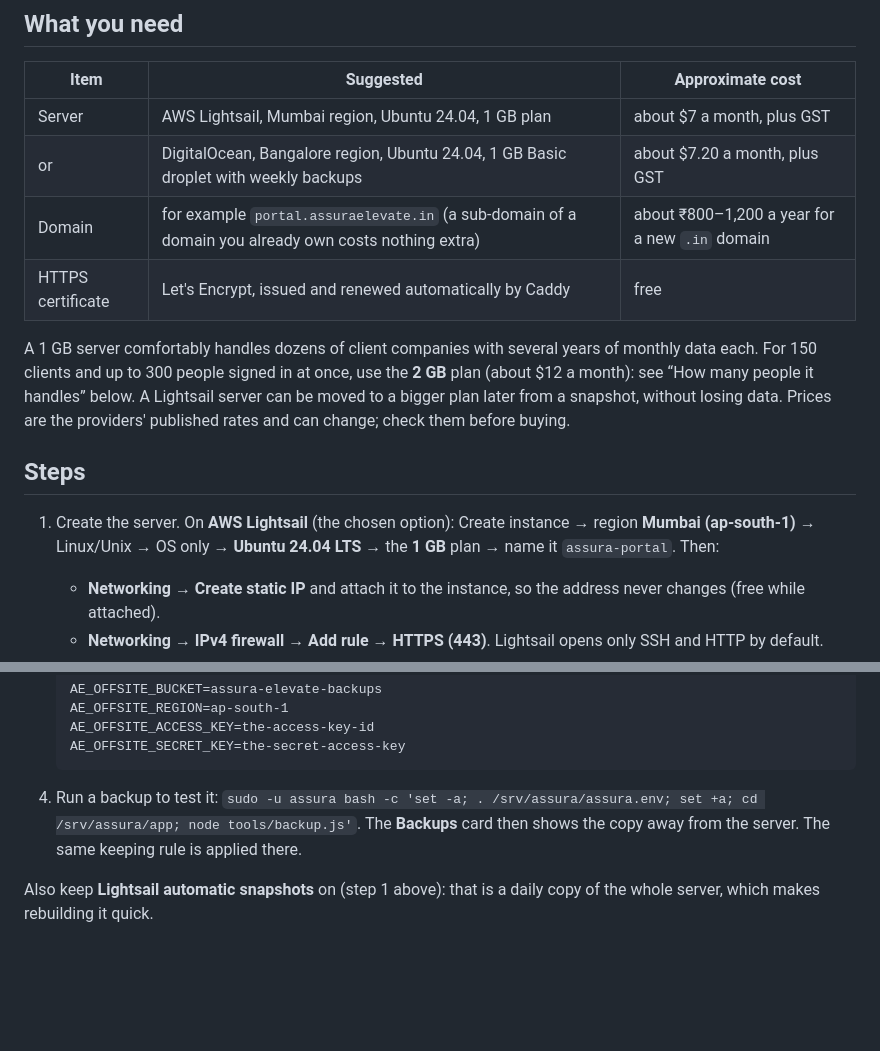
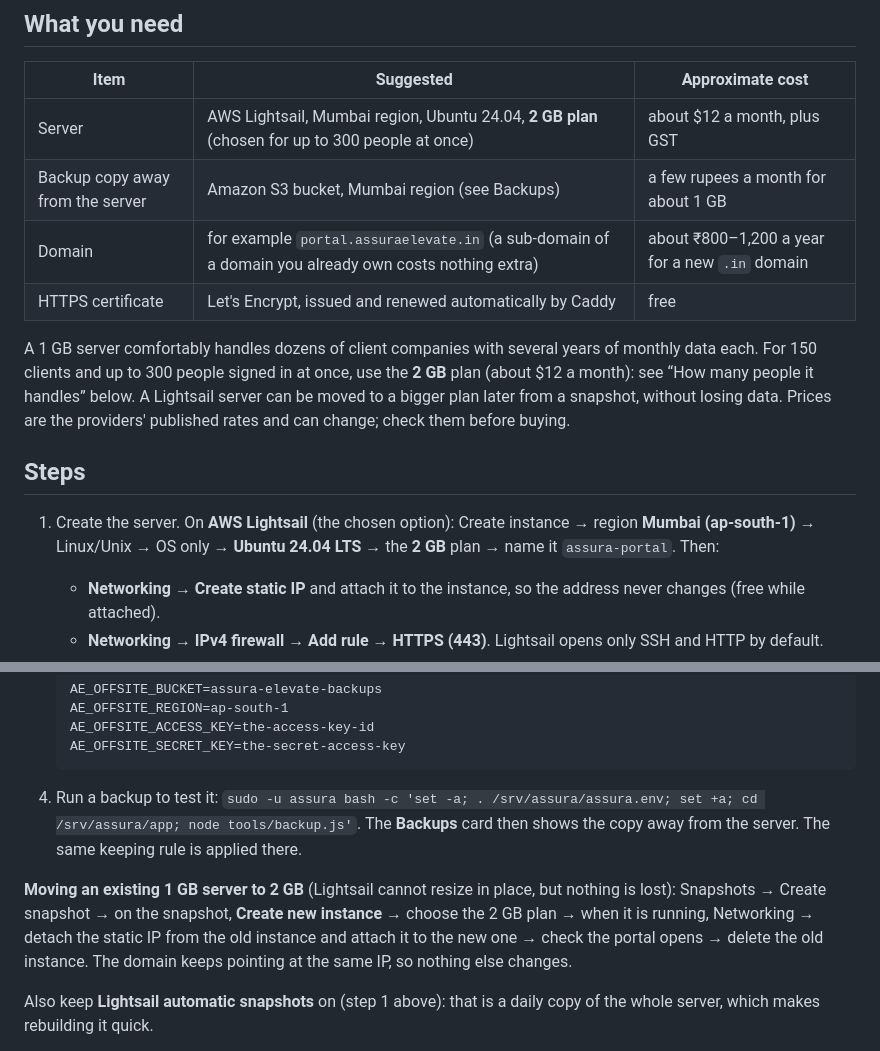
Before and after one commit to issac3001/issacwilliam, a Markdown page: DEPLOY.md, 2 parts joined by grey strips. GitHub-like rendering; blank space fills up the shorter version.

Commit message:
Deploy guide: 2 GB server plan and the S3 backup copy chosen; how to move a 1 GB server to 2 GB

````diff
--- a/DEPLOY.md
+++ b/DEPLOY.md
@@ -6,8 +6,8 @@ The portal runs on one small Linux server in India, with HTTPS on your own domai
 
 | Item | Suggested | Approximate cost |
 |---|---|---|
-| Server | AWS Lightsail, Mumbai region, Ubuntu 24.04, 1 GB plan | about $7 a month, plus GST |
-| or | DigitalOcean, Bangalore region, Ubuntu 24.04, 1 GB Basic droplet with weekly backups | about $7.20 a month, plus GST |
+| Server | AWS Lightsail, Mumbai region, Ubuntu 24.04, **2 GB plan** (chosen for up to 300 people at once) | about $12 a month, plus GST |
+| Backup copy away from the server | Amazon S3 bucket, Mumbai region (see Backups) | a few rupees a month for about 1 GB |
 | Domain | for example `portal.assuraelevate.in` (a sub-domain of a domain you already own costs nothing extra) | about ₹800–1,200 a year for a new `.in` domain |
 | HTTPS certificate | Let's Encrypt, issued and renewed automatically by Caddy | free |
 
@@ -15,7 +15,7 @@ A 1 GB server comfortably handles dozens of client companies with several years
 
 ## Steps
 
-1. Create the server. On **AWS Lightsail** (the chosen option): Create instance → region **Mumbai (ap-south-1)** → Linux/Unix → OS only → **Ubuntu 24.04 LTS** → the **1 GB** plan → name it `assura-portal`. Then:
+1. Create the server. On **AWS Lightsail** (the chosen option): Create instance → region **Mumbai (ap-south-1)** → Linux/Unix → OS only → **Ubuntu 24.04 LTS** → the **2 GB** plan → name it `assura-portal`. Then:
    - **Networking → Create static IP** and attach it to the instance, so the address never changes (free while attached).
    - **Networking → IPv4 firewall → Add rule → HTTPS (443)**. Lightsail opens only SSH and HTTP by default.
    - **Snapshots → Enable automatic snapshots** for a daily copy of the whole server (about $0.05 per GB a month).
@@ -92,6 +92,8 @@ Backups on the server are lost if the server itself is lost, so copy each one to
    ```
 4. Run a backup to test it: `sudo -u assura bash -c 'set -a; . /srv/assura/assura.env; set +a; cd /srv/assura/app; node tools/backup.js'`. The **Backups** card then shows the copy away from the server. The same keeping rule is applied there.
 
+**Moving an existing 1 GB server to 2 GB** (Lightsail cannot resize in place, but nothing is lost): Snapshots → Create snapshot → on the snapshot, **Create new instance** → choose the 2 GB plan → when it is running, Networking → detach the static IP from the old instance and attach it to the new one → check the portal opens → delete the old instance. The domain keeps pointing at the same IP, so nothing else changes.
+
 Also keep **Lightsail automatic snapshots** on (step 1 above): that is a daily copy of the whole server, which makes rebuilding it quick.
 
 Keep the **backup key** (printed once by setup, also in `assura.env`) somewhere safe away from the server, for example in the firm's password manager. Without it no backup can be read.
````
